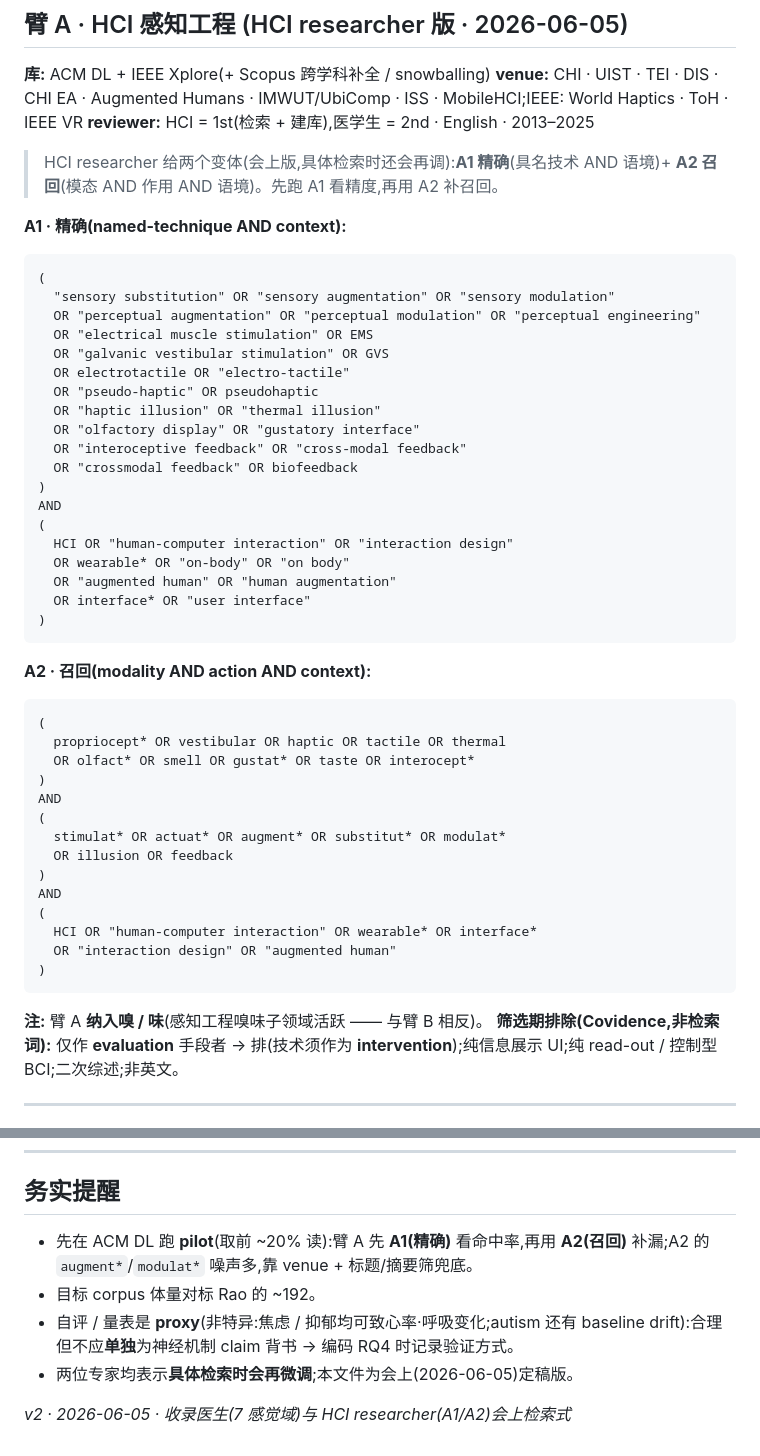
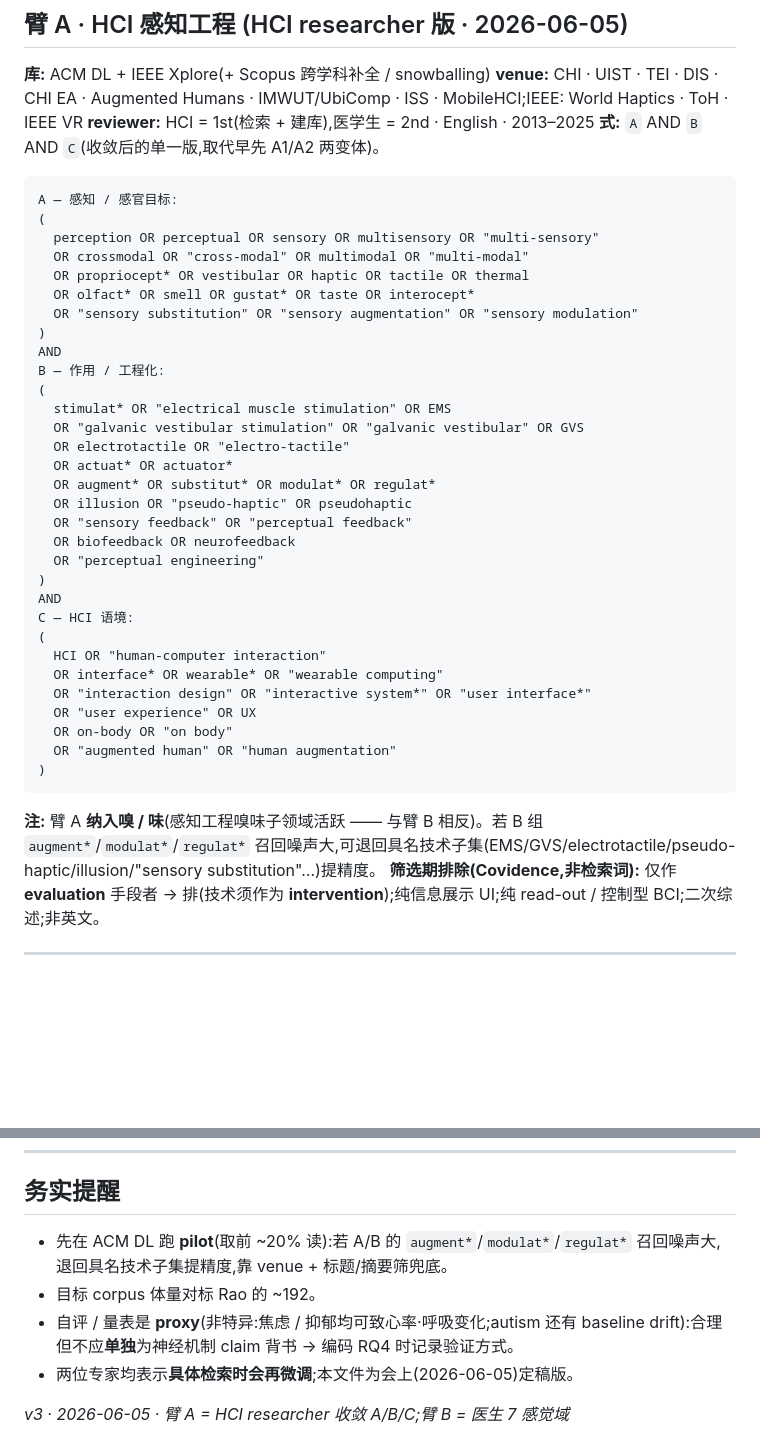
Before and after one commit to WeiWu0115/wearable-ai-accessibility-review, a Markdown page: version2/perception-engineering-review/SEARCH_STRATEGY.md, 2 parts joined by grey strips. GitHub-like rendering; blank space fills up the shorter version.

Commit message:
Arm A: consolidate to single A/B/C (supersedes A1/A2); keep doctor's 7-domain Arm B
HCI researcher converged on one expanded A AND B AND C (added multimodal/
crossmodal variants, regulat*/actuator*/neuro-perceptual feedback, UX/interactive
system/wearable computing). Arm B left as the medical 7-domain version — not
regressed to the builder-default 4-layer that appeared in the latest export.

Co-Authored-By: Claude Opus 4.8 (1M context) <noreply@anthropic.com>

````diff
--- a/version2/perception-engineering-review/SEARCH_STRATEGY.md
+++ b/version2/perception-engineering-review/SEARCH_STRATEGY.md
@@ -15,50 +15,43 @@
 **库:** ACM DL + IEEE Xplore(+ Scopus 跨学科补全 / snowballing)
 **venue:** CHI · UIST · TEI · DIS · CHI EA · Augmented Humans · IMWUT/UbiComp · ISS · MobileHCI;IEEE: World Haptics · ToH · IEEE VR
 **reviewer:** HCI = 1st(检索 + 建库),医学生 = 2nd · English · 2013–2025
-> HCI researcher 给两个变体(会上版,具体检索时还会再调):**A1 精确**(具名技术 AND 语境)+ **A2 召回**(模态 AND 作用 AND 语境)。先跑 A1 看精度,再用 A2 补召回。
+**式:** `A` AND `B` AND `C`(收敛后的单一版,取代早先 A1/A2 两变体)。
 
-**A1 · 精确(named-technique AND context):**
 ```
+A — 感知 / 感官目标:
 (
-  "sensory substitution" OR "sensory augmentation" OR "sensory modulation"
-  OR "perceptual augmentation" OR "perceptual modulation" OR "perceptual engineering"
-  OR "electrical muscle stimulation" OR EMS
-  OR "galvanic vestibular stimulation" OR GVS
-  OR electrotactile OR "electro-tactile"
-  OR "pseudo-haptic" OR pseudohaptic
-  OR "haptic illusion" OR "thermal illusion"
-  OR "olfactory display" OR "gustatory interface"
-  OR "interoceptive feedback" OR "cross-modal feedback"
-  OR "crossmodal feedback" OR biofeedback
+  perception OR perceptual OR sensory OR multisensory OR "multi-sensory"
+  OR crossmodal OR "cross-modal" OR multimodal OR "multi-modal"
+  OR propriocept* OR vestibular OR haptic OR tactile OR thermal
+  OR olfact* OR smell OR gustat* OR taste OR interocept*
+  OR "sensory substitution" OR "sensory augmentation" OR "sensory modulation"
 )
 AND
+B — 作用 / 工程化:
 (
-  HCI OR "human-computer interaction" OR "interaction design"
-  OR wearable* OR "on-body" OR "on body"
+  stimulat* OR "electrical muscle stimulation" OR EMS
+  OR "galvanic vestibular stimulation" OR "galvanic vestibular" OR GVS
+  OR electrotactile OR "electro-tactile"
+  OR actuat* OR actuator*
+  OR augment* OR substitut* OR modulat* OR regulat*
+  OR illusion OR "pseudo-haptic" OR pseudohaptic
+  OR "sensory feedback" OR "perceptual feedback"
+  OR biofeedback OR neurofeedback
+  OR "perceptual engineering"
+)
+AND
+C — HCI 语境:
+(
+  HCI OR "human-computer interaction"
+  OR interface* OR wearable* OR "wearable computing"
+  OR "interaction design" OR "interactive system*" OR "user interface*"
+  OR "user experience" OR UX
+  OR on-body OR "on body"
   OR "augmented human" OR "human augmentation"
-  OR interface* OR "user interface"
 )
 ```
 
-**A2 · 召回(modality AND action AND context):**
-```
-(
-  propriocept* OR vestibular OR haptic OR tactile OR thermal
-  OR olfact* OR smell OR gustat* OR taste OR interocept*
-)
-AND
-(
-  stimulat* OR actuat* OR augment* OR substitut* OR modulat*
-  OR illusion OR feedback
-)
-AND
-(
-  HCI OR "human-computer interaction" OR wearable* OR interface*
-  OR "interaction design" OR "augmented human"
-)
-```
-
-**注:** 臂 A **纳入嗅 / 味**(感知工程嗅味子领域活跃 —— 与臂 B 相反)。
+**注:** 臂 A **纳入嗅 / 味**(感知工程嗅味子领域活跃 —— 与臂 B 相反)。若 B 组 `augment*`/`modulat*`/`regulat*` 召回噪声大,可退回具名技术子集(EMS/GVS/electrotactile/pseudo-haptic/illusion/"sensory substitution"…)提精度。
 **筛选期排除(Covidence,非检索词):** 仅作 **evaluation** 手段者 → 排(技术须作为 **intervention**);纯信息展示 UI;纯 read-out / 控制型 BCI;二次综述;非英文。
 
 ---
@@ -102,9 +95,9 @@ AND 诊断 / 治疗:
 
 ## 务实提醒
 
-- 先在 ACM DL 跑 **pilot**(取前 ~20% 读):臂 A 先 **A1(精确)** 看命中率,再用 **A2(召回)** 补漏;A2 的 `augment*`/`modulat*` 噪声多,靠 venue + 标题/摘要筛兜底。
+- 先在 ACM DL 跑 **pilot**(取前 ~20% 读):若 A/B 的 `augment*`/`modulat*`/`regulat*` 召回噪声大,退回具名技术子集提精度,靠 venue + 标题/摘要筛兜底。
 - 目标 corpus 体量对标 Rao 的 ~192。
 - 自评 / 量表是 **proxy**(非特异:焦虑 / 抑郁均可致心率·呼吸变化;autism 还有 baseline drift):合理但不应**单独**为神经机制 claim 背书 → 编码 RQ4 时记录验证方式。
 - 两位专家均表示**具体检索时会再微调**;本文件为会上(2026-06-05)定稿版。
 
-*v2 · 2026-06-05 · 收录医生(7 感觉域)与 HCI researcher(A1/A2)会上检索式*
+*v3 · 2026-06-05 · 臂 A = HCI researcher 收敛 A/B/C;臂 B = 医生 7 感觉域*
````
